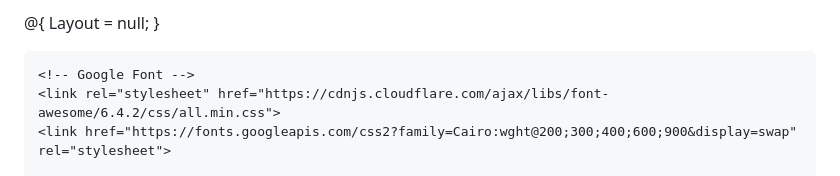
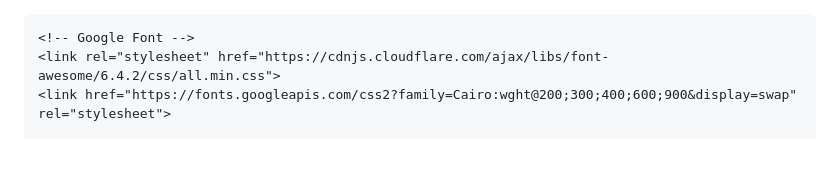
Before and after one commit to MrQuangThien/demoweb, a Markdown page: README.md, the part around the change. Rendered like a GitHub page; blank space fills up the shorter version.

```diff
--- a/README.md
+++ b/README.md
@@ -1,6 +1,4 @@
-@{
-    Layout = null;
-}
+
 
 
 <!DOCTYPE html>
```
